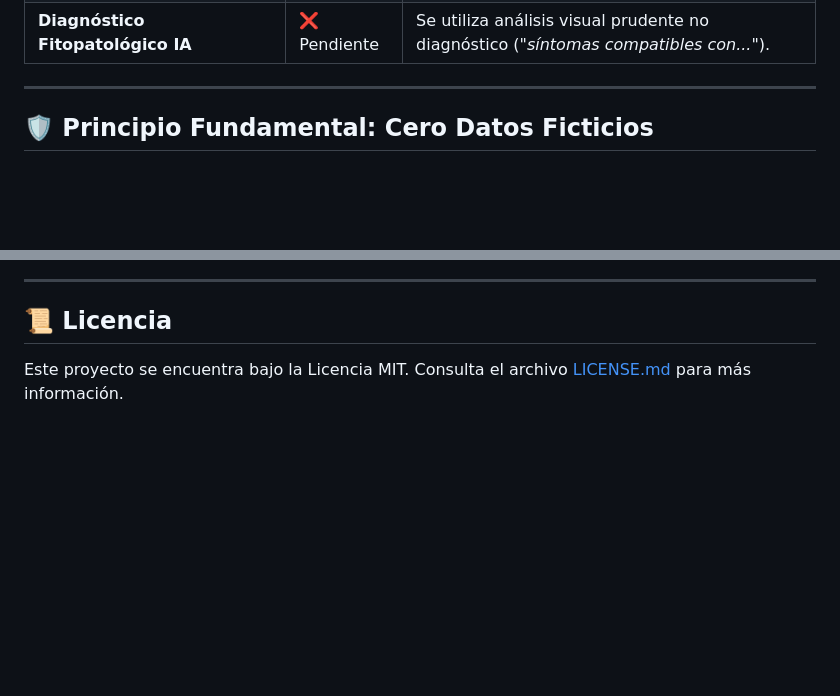
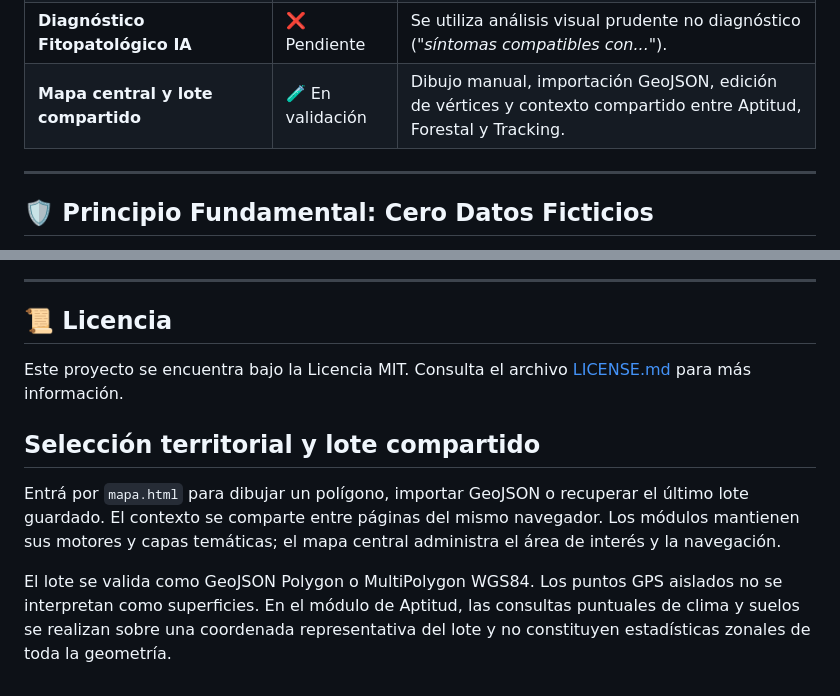
Before and after one commit to D4nSosa/agro-consultas, a Markdown page: README.md, 2 parts joined by grey strips. Drawn GitHub-style; blank space fills up the shorter version.

Commit message:
docs: describe central lot selection workflow

```diff
--- a/README.md
+++ b/README.md
@@ -23,6 +23,7 @@ Agro Consultas es una plataforma web profesional de análisis y apoyo a decision
 | **Módulo Forestal y Teledetección** | ✅ Funcional | Delimitación de lotes, serie temporal Sentinel-2 L2A STAC y estimación dasométrica. |
 | **Exportación y Compartición de Reportes** | ✅ Funcional | Exportación a PDF, GeoJSON, KML, GPX y enlace para compartir en todos los módulos. |
 | **Diagnóstico Fitopatológico IA** | ❌ Pendiente | Se utiliza análisis visual prudente no diagnóstico (*"síntomas compatibles con..."*). |
+| **Mapa central y lote compartido** | 🧪 En validación | Dibujo manual, importación GeoJSON, edición de vértices y contexto compartido entre Aptitud, Forestal y Tracking. |
 
 ---
 
@@ -83,3 +84,10 @@ Para más detalles sobre la arquitectura intermedia, especificaciones de APIs, g
 ## 📜 Licencia
 
 Este proyecto se encuentra bajo la Licencia MIT. Consulta el archivo [LICENSE.md](LICENSE.md) para más información.
+
+
+## Selección territorial y lote compartido
+
+Entrá por `mapa.html` para dibujar un polígono, importar GeoJSON o recuperar el último lote guardado. El contexto se comparte entre páginas del mismo navegador. Los módulos mantienen sus motores y capas temáticas; el mapa central administra el área de interés y la navegación.
+
+El lote se valida como GeoJSON Polygon o MultiPolygon WGS84. Los puntos GPS aislados no se interpretan como superficies. En el módulo de Aptitud, las consultas puntuales de clima y suelos se realizan sobre una coordenada representativa del lote y no constituyen estadísticas zonales de toda la geometría.
```
